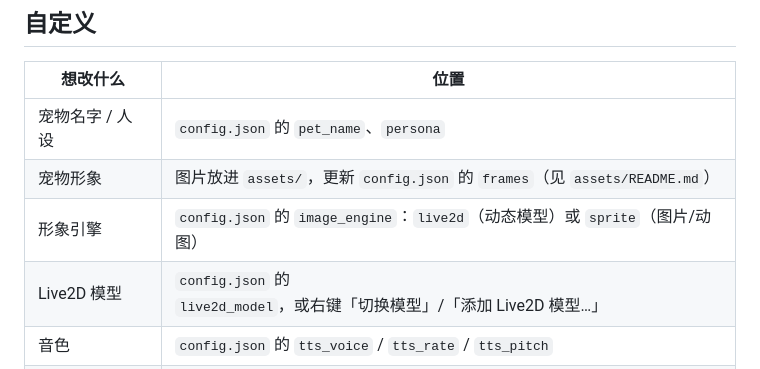
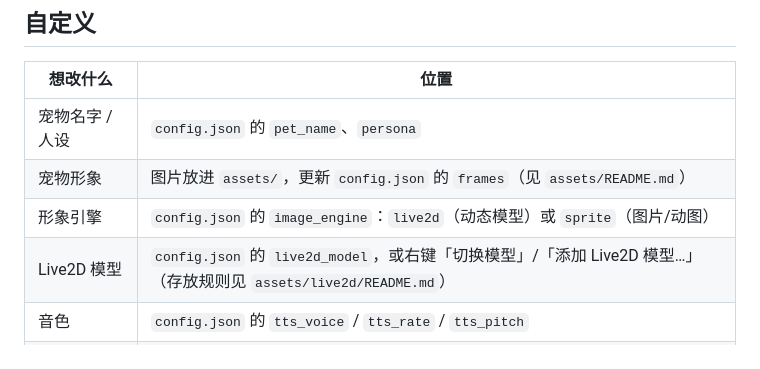
Before and after one commit to Yunkimo/Intelligent-Desk-Pet, a Markdown page: README.md, the part around the change. Drawn GitHub-style.

Commit message:
docs: 整理 Live2D 模型存放规则说明
新增 assets/live2d/README.md：一个模型一个子目录、目录名即模型名、入口 *.model3.json 自动发现、运行时文件勿动、对话框/手动两种导入方式与切换说明。

```diff
--- a/README.md
+++ b/README.md
@@ -103,7 +103,7 @@ python scripts/build_exe.py
 | 宠物名字 / 人设 | `config.json` 的 `pet_name`、`persona` |
 | 宠物形象 | 图片放进 `assets/`，更新 `config.json` 的 `frames`（见 `assets/README.md`） |
 | 形象引擎 | `config.json` 的 `image_engine`：`live2d`（动态模型）或 `sprite`（图片/动图） |
-| Live2D 模型 | `config.json` 的 `live2d_model`，或右键「切换模型」/「添加 Live2D 模型…」 |
+| Live2D 模型 | `config.json` 的 `live2d_model`，或右键「切换模型」/「添加 Live2D 模型…」（存放规则见 `assets/live2d/README.md`） |
 | 音色 | `config.json` 的 `tts_voice` / `tts_rate` / `tts_pitch` |
 | 语音识别精度 | `config.json` 的 `whisper_model`（`base`/`small`/`medium`） |
 | 关闭语音播报 | `config.json` 的 `enable_voice` 设为 `false` |
```
Also changed, not shown: assets/live2d/README.md (added, +39 -0 lines).
